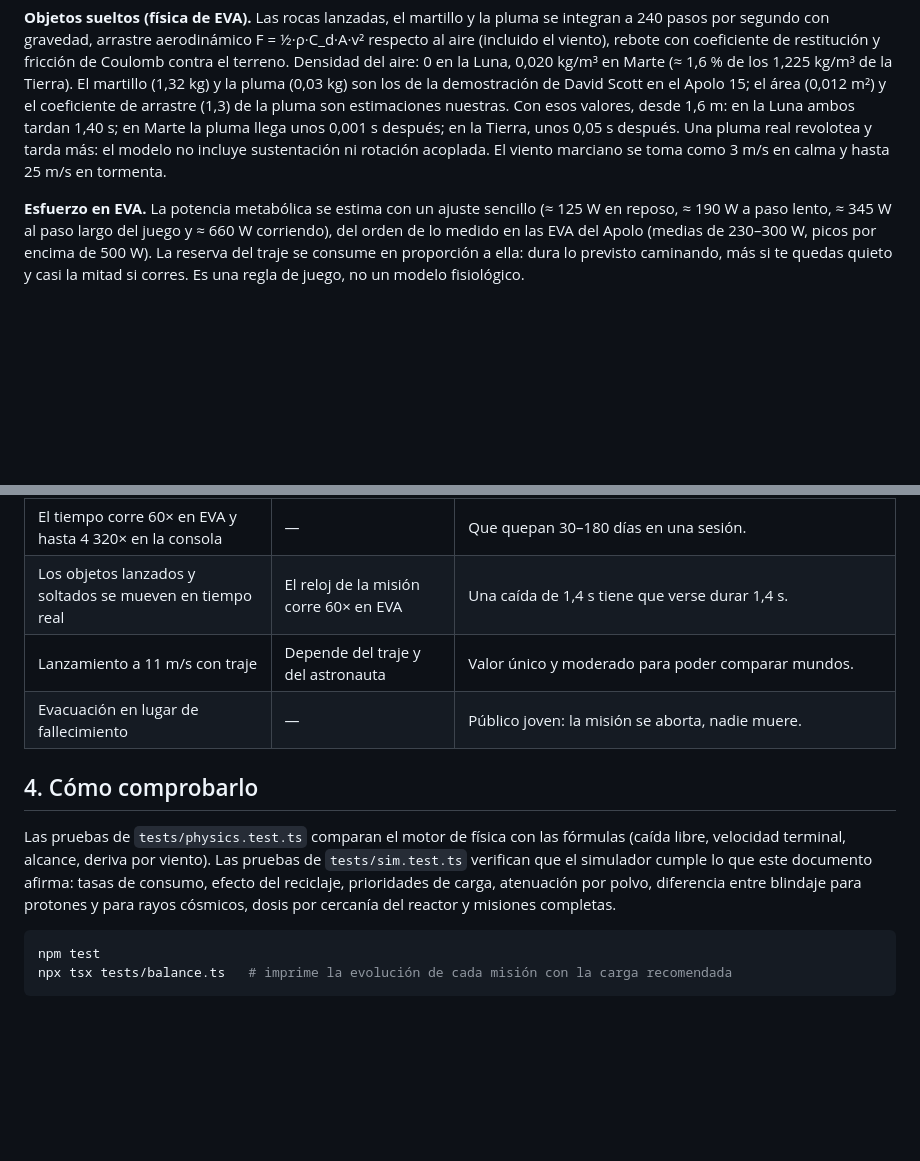
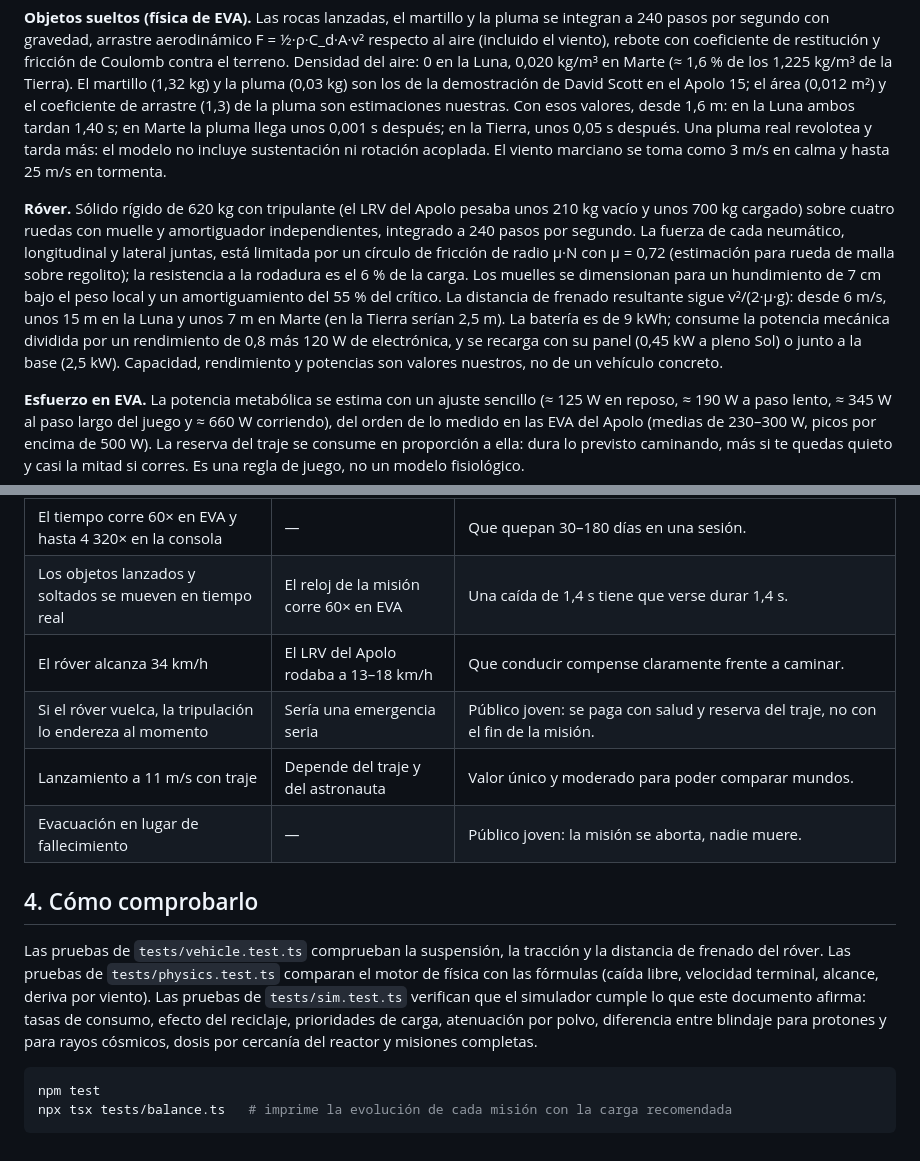
Before and after one commit to Dielex28/NASA-Los-Chiiakawitas, a Markdown page: docs/SCIENCE.md, 2 parts joined by grey strips. Drawn GitHub-style; blank space fills up the shorter version.

````diff
--- a/docs/SCIENCE.md
+++ b/docs/SCIENCE.md
@@ -46,6 +46,8 @@ Este documento separa tres cosas: **valores reales** que el simulador usa tal cu
 
 **Objetos sueltos (física de EVA).** Las rocas lanzadas, el martillo y la pluma se integran a 240 pasos por segundo con gravedad, arrastre aerodinámico F = ½·ρ·C_d·A·v² respecto al aire (incluido el viento), rebote con coeficiente de restitución y fricción de Coulomb contra el terreno. Densidad del aire: 0 en la Luna, 0,020 kg/m³ en Marte (≈ 1,6 % de los 1,225 kg/m³ de la Tierra). El martillo (1,32 kg) y la pluma (0,03 kg) son los de la demostración de David Scott en el Apolo 15; el área (0,012 m²) y el coeficiente de arrastre (1,3) de la pluma son estimaciones nuestras. Con esos valores, desde 1,6 m: en la Luna ambos tardan 1,40 s; en Marte la pluma llega unos 0,001 s después; en la Tierra, unos 0,05 s después. Una pluma real revolotea y tarda más: el modelo no incluye sustentación ni rotación acoplada. El viento marciano se toma como 3 m/s en calma y hasta 25 m/s en tormenta.
 
+**Róver.** Sólido rígido de 620 kg con tripulante (el LRV del Apolo pesaba unos 210 kg vacío y unos 700 kg cargado) sobre cuatro ruedas con muelle y amortiguador independientes, integrado a 240 pasos por segundo. La fuerza de cada neumático, longitudinal y lateral juntas, está limitada por un círculo de fricción de radio μ·N con μ = 0,72 (estimación para rueda de malla sobre regolito); la resistencia a la rodadura es el 6 % de la carga. Los muelles se dimensionan para un hundimiento de 7 cm bajo el peso local y un amortiguamiento del 55 % del crítico. La distancia de frenado resultante sigue v²/(2·μ·g): desde 6 m/s, unos 15 m en la Luna y unos 7 m en Marte (en la Tierra serían 2,5 m). La batería es de 9 kWh; consume la potencia mecánica dividida por un rendimiento de 0,8 más 120 W de electrónica, y se recarga con su panel (0,45 kW a pleno Sol) o junto a la base (2,5 kW). Capacidad, rendimiento y potencias son valores nuestros, no de un vehículo concreto.
+
 **Esfuerzo en EVA.** La potencia metabólica se estima con un ajuste sencillo (≈ 125 W en reposo, ≈ 190 W a paso lento, ≈ 345 W al paso largo del juego y ≈ 660 W corriendo), del orden de lo medido en las EVA del Apolo (medias de 230–300 W, picos por encima de 500 W). La reserva del traje se consume en proporción a ella: dura lo previsto caminando, más si te quedas quieto y casi la mitad si corres. Es una regla de juego, no un modelo fisiológico.
 
 ## 3. Ajustes de jugabilidad
@@ -60,12 +62,14 @@ Este documento separa tres cosas: **valores reales** que el simulador usa tal cu
 | Paneles de 10 kW y reactor de 10 kW como unidades redondas | Diseños reales con otras potencias | Comparaciones mentales fáciles para estudiantes. |
 | El tiempo corre 60× en EVA y hasta 4 320× en la consola | — | Que quepan 30–180 días en una sesión. |
 | Los objetos lanzados y soltados se mueven en tiempo real | El reloj de la misión corre 60× en EVA | Una caída de 1,4 s tiene que verse durar 1,4 s. |
+| El róver alcanza 34 km/h | El LRV del Apolo rodaba a 13–18 km/h | Que conducir compense claramente frente a caminar. |
+| Si el róver vuelca, la tripulación lo endereza al momento | Sería una emergencia seria | Público joven: se paga con salud y reserva del traje, no con el fin de la misión. |
 | Lanzamiento a 11 m/s con traje | Depende del traje y del astronauta | Valor único y moderado para poder comparar mundos. |
 | Evacuación en lugar de fallecimiento | — | Público joven: la misión se aborta, nadie muere. |
 
 ## 4. Cómo comprobarlo
 
-Las pruebas de `tests/physics.test.ts` comparan el motor de física con las fórmulas (caída libre, velocidad terminal, alcance, deriva por viento). Las pruebas de `tests/sim.test.ts` verifican que el simulador cumple lo que este documento afirma: tasas de consumo, efecto del reciclaje, prioridades de carga, atenuación por polvo, diferencia entre blindaje para protones y para rayos cósmicos, dosis por cercanía del reactor y misiones completas.
+Las pruebas de `tests/vehicle.test.ts` comprueban la suspensión, la tracción y la distancia de frenado del róver. Las pruebas de `tests/physics.test.ts` comparan el motor de física con las fórmulas (caída libre, velocidad terminal, alcance, deriva por viento). Las pruebas de `tests/sim.test.ts` verifican que el simulador cumple lo que este documento afirma: tasas de consumo, efecto del reciclaje, prioridades de carga, atenuación por polvo, diferencia entre blindaje para protones y para rayos cósmicos, dosis por cercanía del reactor y misiones completas.
 
 ```bash
 npm test
````
Also changed, not shown: README.md (+14 -3 lines), docs/img/rover.jpg (added).
